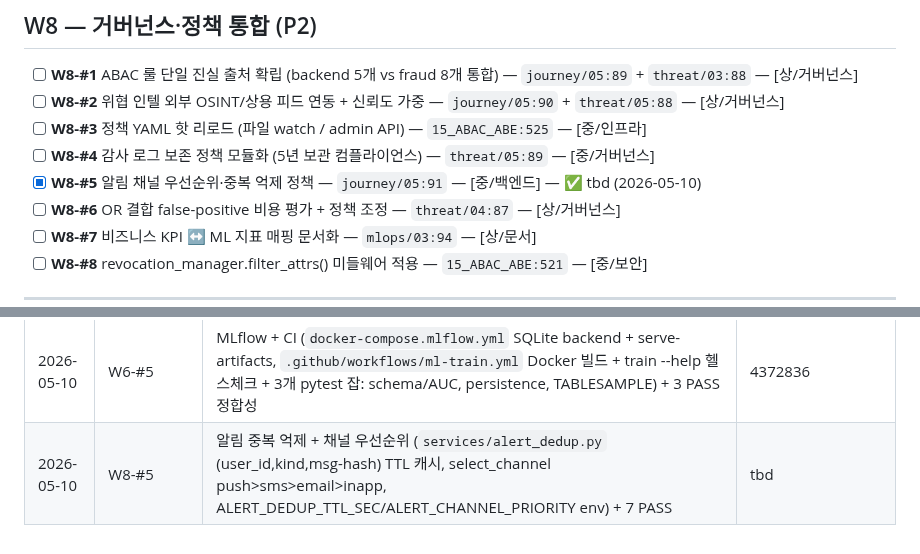
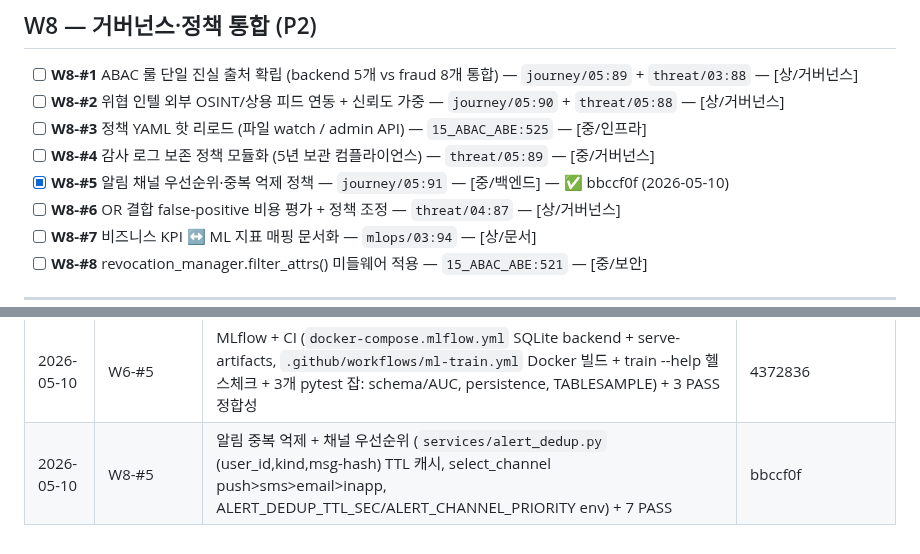
Before and after one commit to kerbosalstjidentity-spec/cap_stone, a Markdown page: docs/ROADMAP.md, 2 parts joined by grey strips. GitHub-like rendering.

Commit message:
chore(roadmap): W8-#5 SHA + 블로그 마커 (bbccf0f)

```diff
--- a/docs/ROADMAP.md
+++ b/docs/ROADMAP.md
@@ -191,7 +191,7 @@
 - [ ] **W8-#2** 위협 인텔 외부 OSINT/상용 피드 연동 + 신뢰도 가중 — `journey/05:90` + `threat/05:88` — [상/거버넌스]
 - [ ] **W8-#3** 정책 YAML 핫 리로드 (파일 watch / admin API) — `15_ABAC_ABE:525` — [중/인프라]
 - [ ] **W8-#4** 감사 로그 보존 정책 모듈화 (5년 보관 컴플라이언스) — `threat/05:89` — [중/거버넌스]
-- [x] **W8-#5** 알림 채널 우선순위·중복 억제 정책 — `journey/05:91` — [중/백엔드] — ✅ tbd (2026-05-10)
+- [x] **W8-#5** 알림 채널 우선순위·중복 억제 정책 — `journey/05:91` — [중/백엔드] — ✅ bbccf0f (2026-05-10)
 - [ ] **W8-#6** OR 결합 false-positive 비용 평가 + 정책 조정 — `threat/04:87` — [상/거버넌스]
 - [ ] **W8-#7** 비즈니스 KPI ↔ ML 지표 매핑 문서화 — `mlops/03:94` — [상/문서]
 - [ ] **W8-#8** revocation_manager.filter_attrs() 미들웨어 적용 — `15_ABAC_ABE:521` — [중/보안]
@@ -314,4 +314,4 @@
 | 2026-05-10 | W6-#8 | TABLESAMPLE 절 헬퍼 (`trainer._random_sample_clause` PostgreSQL BERNOULLI(pct) 생성, target/total*100*2.5 0.1~50% 안전 클립, ML_TABLESAMPLE_DISABLE env, 비-PG 자동 폴백) + 5 PASS | 0638906 |
 | 2026-05-10 | W6-#6 | 학습 컨테이너 Dockerfile (`fds-research/Dockerfile` python:3.11-slim + 빌드 deps + requirements 캐시 레이어 + train_paysim CMD, .dockerignore 로 data/outputs 제외) + 5 PASS 정적 정합성 | ff7ee5e |
 | 2026-05-10 | W6-#5 | MLflow + CI (`docker-compose.mlflow.yml` SQLite backend + serve-artifacts, `.github/workflows/ml-train.yml` Docker 빌드 + train --help 헬스체크 + 3개 pytest 잡: schema/AUC, persistence, TABLESAMPLE) + 3 PASS 정합성 | 4372836 |
-| 2026-05-10 | W8-#5 | 알림 중복 억제 + 채널 우선순위 (`services/alert_dedup.py` (user_id,kind,msg-hash) TTL 캐시, select_channel push>sms>email>inapp, ALERT_DEDUP_TTL_SEC/ALERT_CHANNEL_PRIORITY env) + 7 PASS | tbd |
+| 2026-05-10 | W8-#5 | 알림 중복 억제 + 채널 우선순위 (`services/alert_dedup.py` (user_id,kind,msg-hash) TTL 캐시, select_channel push>sms>email>inapp, ALERT_DEDUP_TTL_SEC/ALERT_CHANNEL_PRIORITY env) + 7 PASS | bbccf0f |
```
Also changed, not shown: 1 other file.
